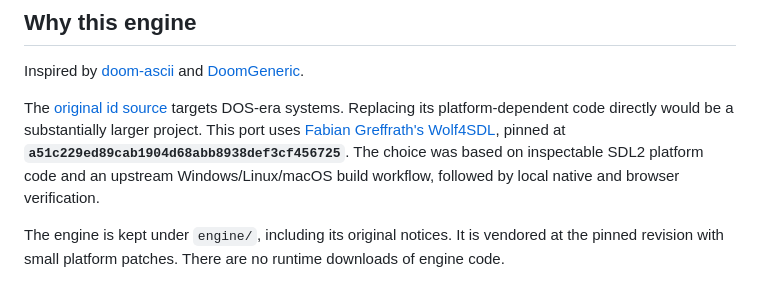
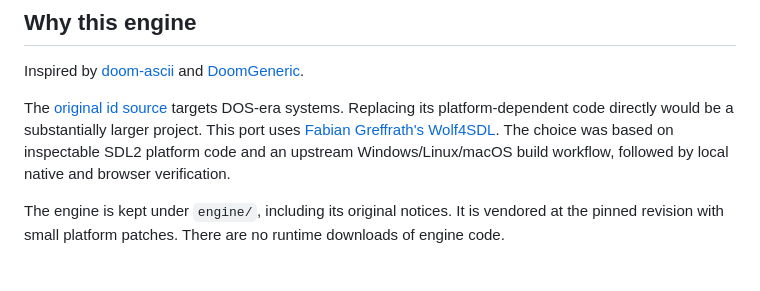
Before and after one commit to gcmaidana/Wolfenstein3D-ASCII, a Markdown page: README.md, the part around the change. Drawn GitHub-style.

Commit message:
Update Wolf4SDL description in README
Removed pinned revision reference from Wolf4SDL description in README.

```diff
--- a/README.md
+++ b/README.md
@@ -73,7 +73,7 @@ The Wasm heap starts at **32 MiB**, grows only if needed, and is capped at **128
 
 Inspired by [doom-ascii](https://github.com/wojciech-graj/doom-ascii) and [DoomGeneric](https://github.com/ozkl/doomgeneric).
 
-The [original id source](https://github.com/id-Software/wolf3d) targets DOS-era systems. Replacing its platform-dependent code directly would be a substantially larger project. This port uses [Fabian Greffrath's Wolf4SDL](https://github.com/fabiangreffrath/wolf4sdl), pinned at **`a51c229ed89cab1904d68abb8938def3cf456725`**. The choice was based on inspectable SDL2 platform code and an upstream Windows/Linux/macOS build workflow, followed by local native and browser verification.
+The [original id source](https://github.com/id-Software/wolf3d) targets DOS-era systems. Replacing its platform-dependent code directly would be a substantially larger project. This port uses [Fabian Greffrath's Wolf4SDL](https://github.com/fabiangreffrath/wolf4sdl). The choice was based on inspectable SDL2 platform code and an upstream Windows/Linux/macOS build workflow, followed by local native and browser verification.
 
 The engine is kept under `engine/`, including its original notices. It is vendored at the pinned revision with small platform patches. There are no runtime downloads of engine code.
 
```
